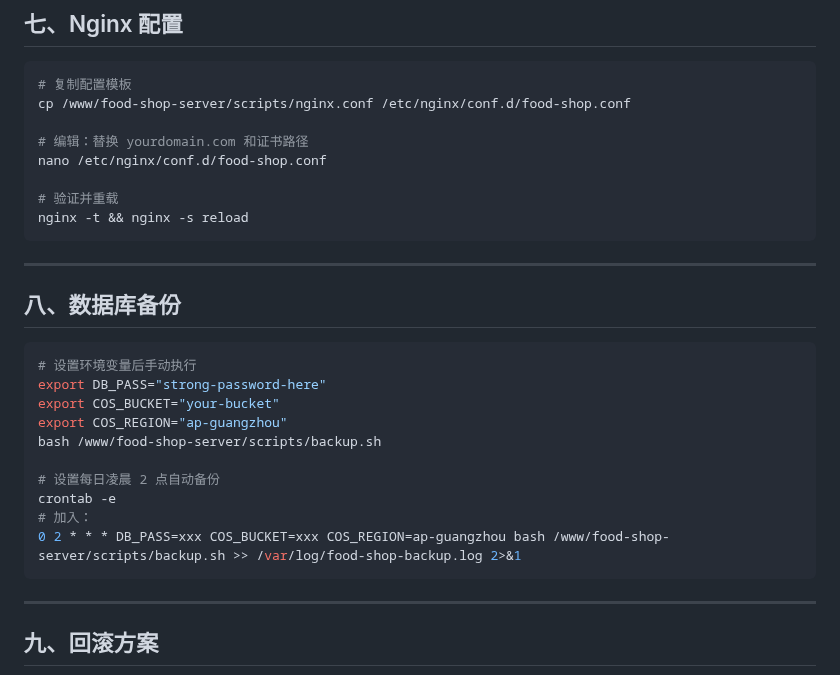
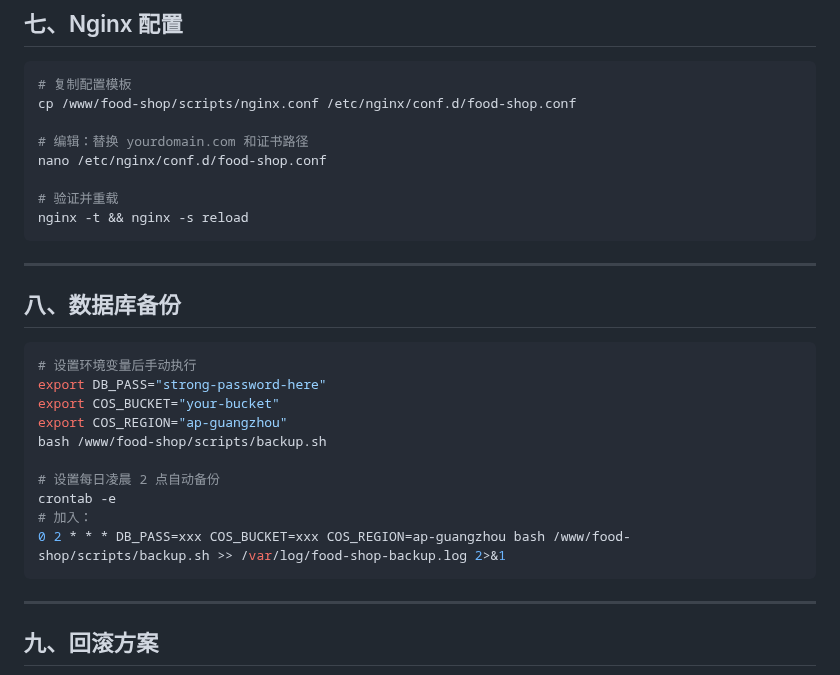
Before and after one commit to yomeieki/AFU, a Markdown page: docs/deployment.md, the part around the change. Drawn GitHub-style.

Commit message:
docs: 补齐 deployment.md 剩余旧路径
Co-Authored-By: Claude Opus 5 <noreply@anthropic.com>

````diff
--- a/docs/deployment.md
+++ b/docs/deployment.md
@@ -177,7 +177,7 @@ deploy.sh 会自动完成：安装依赖 → 编译 → 数据库迁移 → PM2
 
 ```bash
 # 复制配置模板
-cp /www/food-shop-server/scripts/nginx.conf /etc/nginx/conf.d/food-shop.conf
+cp /www/food-shop/scripts/nginx.conf /etc/nginx/conf.d/food-shop.conf
 
 # 编辑：替换 yourdomain.com 和证书路径
 nano /etc/nginx/conf.d/food-shop.conf
@@ -195,12 +195,12 @@ nginx -t && nginx -s reload
 export DB_PASS="strong-password-here"
 export COS_BUCKET="your-bucket"
 export COS_REGION="ap-guangzhou"
-bash /www/food-shop-server/scripts/backup.sh
+bash /www/food-shop/scripts/backup.sh
 
 # 设置每日凌晨 2 点自动备份
 crontab -e
 # 加入：
-0 2 * * * DB_PASS=xxx COS_BUCKET=xxx COS_REGION=ap-guangzhou bash /www/food-shop-server/scripts/backup.sh >> /var/log/food-shop-backup.log 2>&1
+0 2 * * * DB_PASS=xxx COS_BUCKET=xxx COS_REGION=ap-guangzhou bash /www/food-shop/scripts/backup.sh >> /var/log/food-shop-backup.log 2>&1
 ```
 
 ---
````
